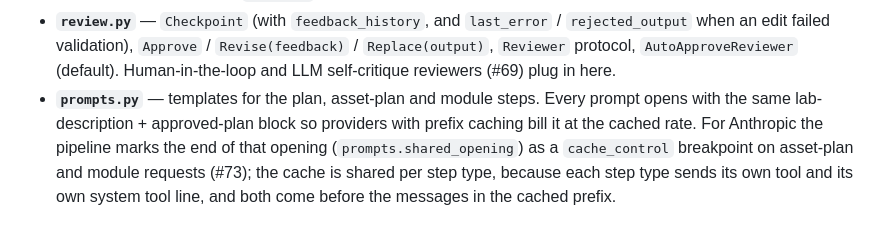
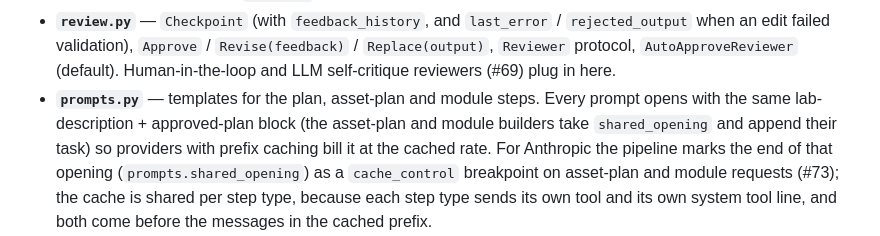
Before and after one commit to Sharkful/llm_ARLEM_Generation, a Markdown page: CLAUDE.md, the part around the change. GitHub-like rendering.

```diff
--- a/CLAUDE.md
+++ b/CLAUDE.md
@@ -248,7 +248,8 @@ instead of in one `Lab` call; see `HIERARCHICAL.md`.
   `Replace(output)`, `Reviewer` protocol, `AutoApproveReviewer` (default).
   Human-in-the-loop and LLM self-critique reviewers (#69) plug in here.
 - **`prompts.py`** — templates for the plan, asset-plan and module steps. Every
-  prompt opens with the same lab-description + approved-plan block so providers
+  prompt opens with the same lab-description + approved-plan block (the asset-plan
+  and module builders take `shared_opening` and append their task) so providers
   with prefix caching bill it at the cached rate. For Anthropic the pipeline marks the
   end of that opening (`prompts.shared_opening`) as a `cache_control` breakpoint on
   asset-plan and module requests (#73); the cache is shared per step type, because
```
Also changed, not shown: Code/Hierarchical/HIERARCHICAL.md (+5 -4 lines).
